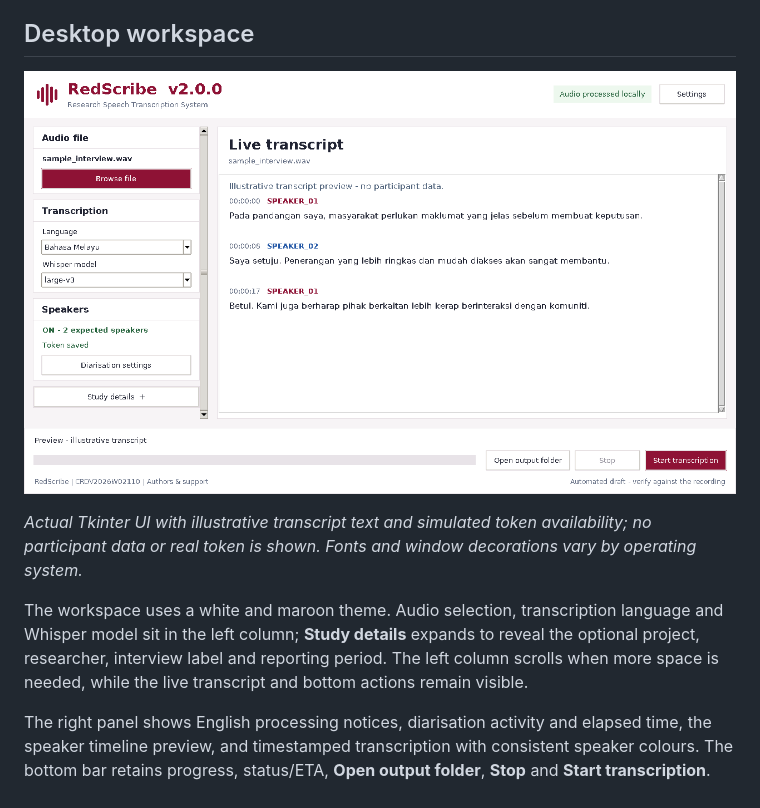
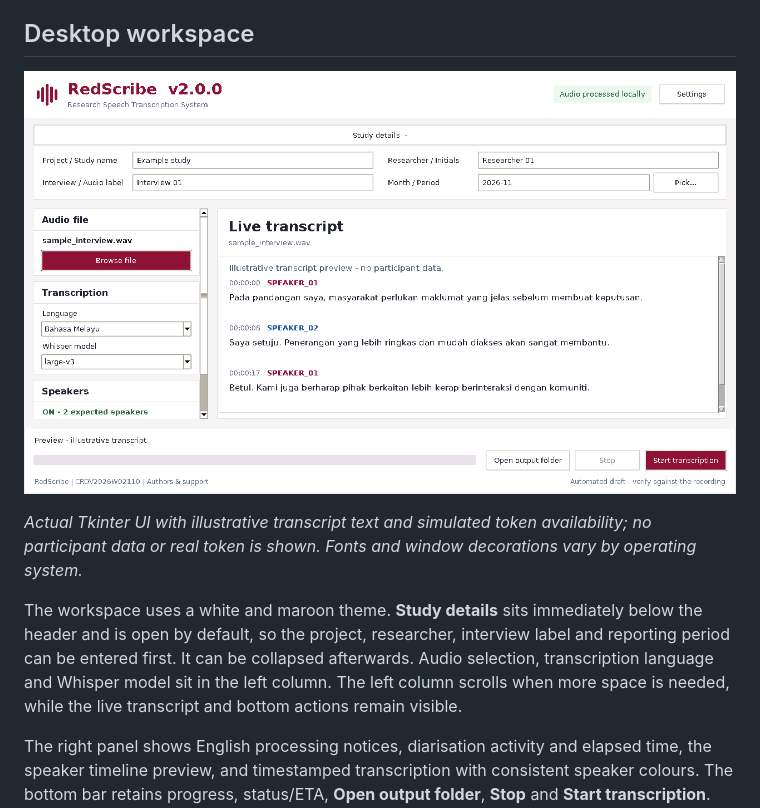
Before and after one commit to saprimad/redscribe, a Markdown page: README.md, the part around the change. Rendered like a GitHub page; pictures changed too: docs/images/redscribe-desktop.png.

Commit message:
Place Study details above the workspace and open it by default

```diff
--- a/README.md
+++ b/README.md
@@ -160,7 +160,7 @@ Token availability does not guarantee diarisation access: accept the model condi
 
 *Actual Tkinter UI with illustrative transcript text and simulated token availability; no participant data or real token is shown. Fonts and window decorations vary by operating system.*
 
-The workspace uses a white and maroon theme. Audio selection, transcription language and Whisper model sit in the left column; **Study details** expands to reveal the optional project, researcher, interview label and reporting period. The left column scrolls when more space is needed, while the live transcript and bottom actions remain visible.
+The workspace uses a white and maroon theme. **Study details** sits immediately below the header and is open by default, so the project, researcher, interview label and reporting period can be entered first. It can be collapsed afterwards. Audio selection, transcription language and Whisper model sit in the left column. The left column scrolls when more space is needed, while the live transcript and bottom actions remain visible.
 
 The right panel shows English processing notices, diarisation activity and elapsed time, the speaker timeline preview, and timestamped transcription with consistent speaker colours. The bottom bar retains progress, status/ETA, **Open output folder**, **Stop** and **Start transcription**. During diarisation, percentages refer only to supported processing stages, not to completion of the entire recording.
 
```
Also changed, not shown: CHANGELOG.md (+1 -1 lines), 2 other files.
